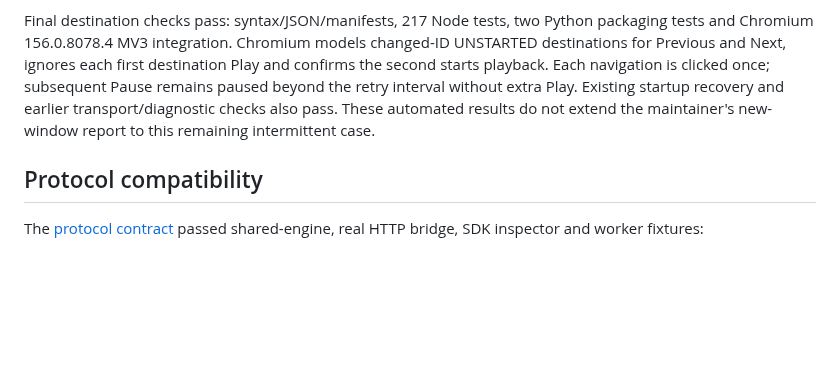
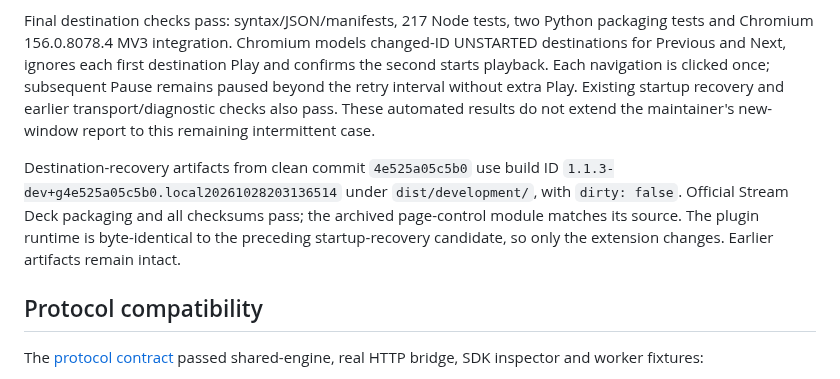
Before and after one commit to minjungw00/music-deck-bridge, a Markdown page: docs/verification/runtime.md, the part around the change. Drawn GitHub-style; blank space fills up the shorter version.

Commit message:
docs: record destination playback development artifacts

```diff
--- a/docs/verification/runtime.md
+++ b/docs/verification/runtime.md
@@ -145,6 +145,8 @@ Six focused fixtures pass: Previous/Next destinations whose first Play is ignore
 
 Final destination checks pass: syntax/JSON/manifests, 217 Node tests, two Python packaging tests and Chromium 156.0.8078.4 MV3 integration. Chromium models changed-ID UNSTARTED destinations for Previous and Next, ignores each first destination Play and confirms the second starts playback. Each navigation is clicked once; subsequent Pause remains paused beyond the retry interval without extra Play. Existing startup recovery and earlier transport/diagnostic checks also pass. These automated results do not extend the maintainer's new-window report to this remaining intermittent case.
 
+Destination-recovery artifacts from clean commit `4e525a05c5b0` use build ID `1.1.3-dev+g4e525a05c5b0.local20261028203136514` under `dist/development/`, with `dirty: false`. Official Stream Deck packaging and all checksums pass; the archived page-control module matches its source. The plugin runtime is byte-identical to the preceding startup-recovery candidate, so only the extension changes. Earlier artifacts remain intact.
+
 ## Protocol compatibility
 
 The [protocol contract](../protocol.md) passed shared-engine, real HTTP bridge, SDK inspector and worker fixtures:
```
